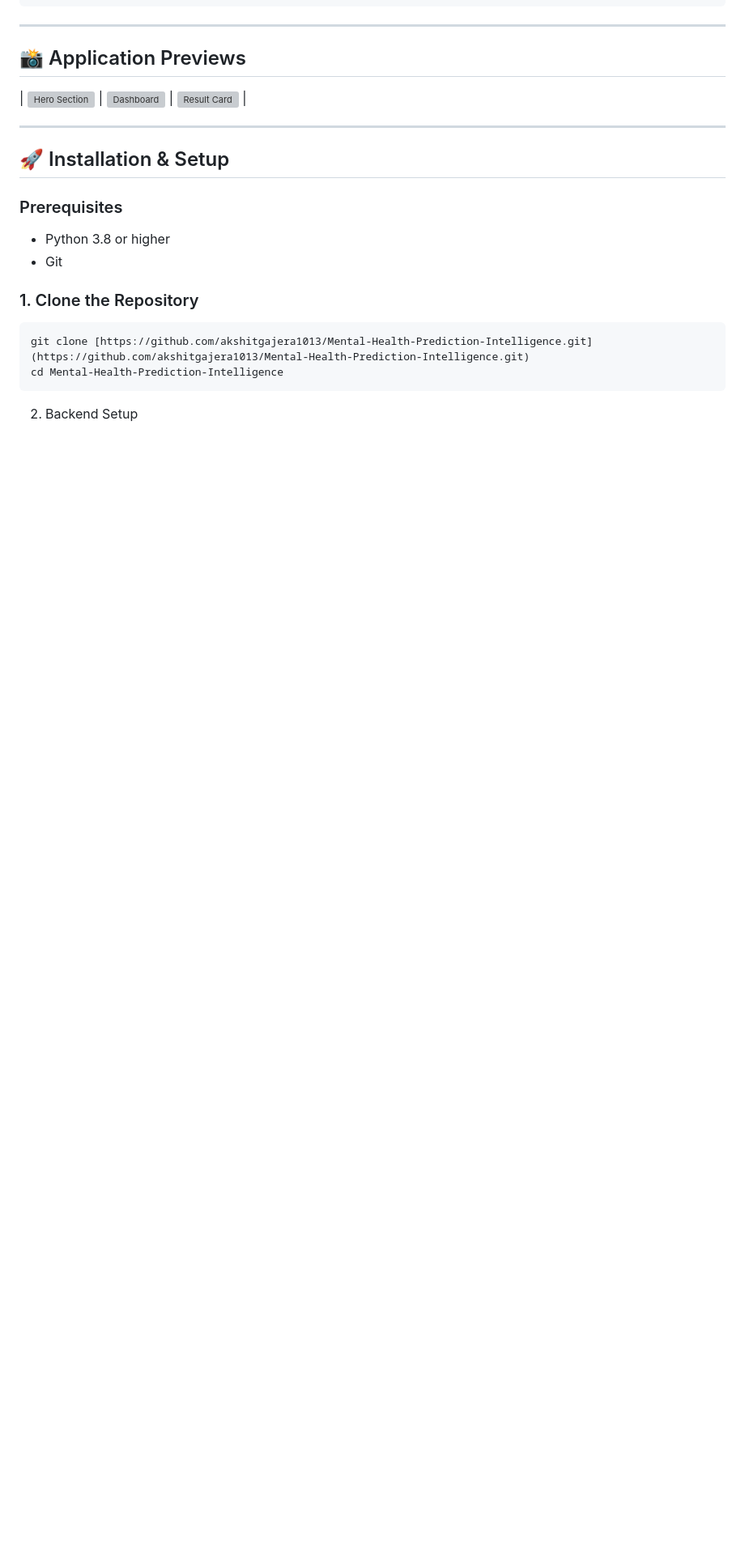
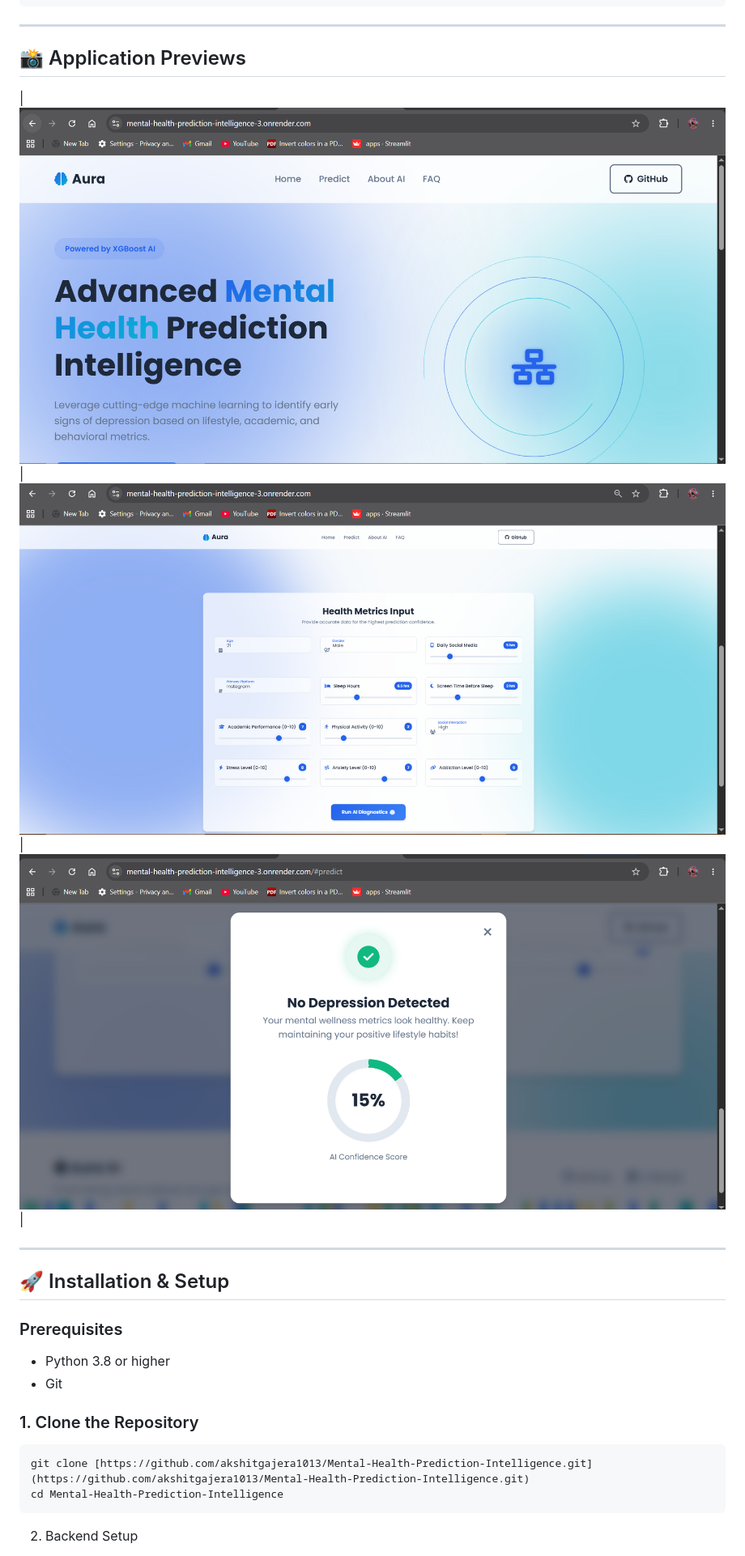
Before and after one commit to akshitgajera1013/Mental-Health-Prediction-Intelligence, a Markdown page: README.md, the part around the change. Shown at 81% size. GitHub-like rendering; blank space fills up the shorter version; grey boxes are pictures that could not be loaded.

```diff
--- a/README.md
+++ b/README.md
@@ -45,7 +45,7 @@ A cutting-edge, machine learning-powered web application that analyzes behaviora
 ## 📸 Application Previews
 
 
-| <img src=![Output](images/1.png)  alt="Hero Section"> | <img src= ![Output](images/2.png) alt="Dashboard"> | <img src= ![Output](images/3.png) alt="Result Card"> |
+|  ![Output](images/1.png) |  ![Output](images/2.png)  |  ![Output](images/3.png)  |
 
 ---
 
```
